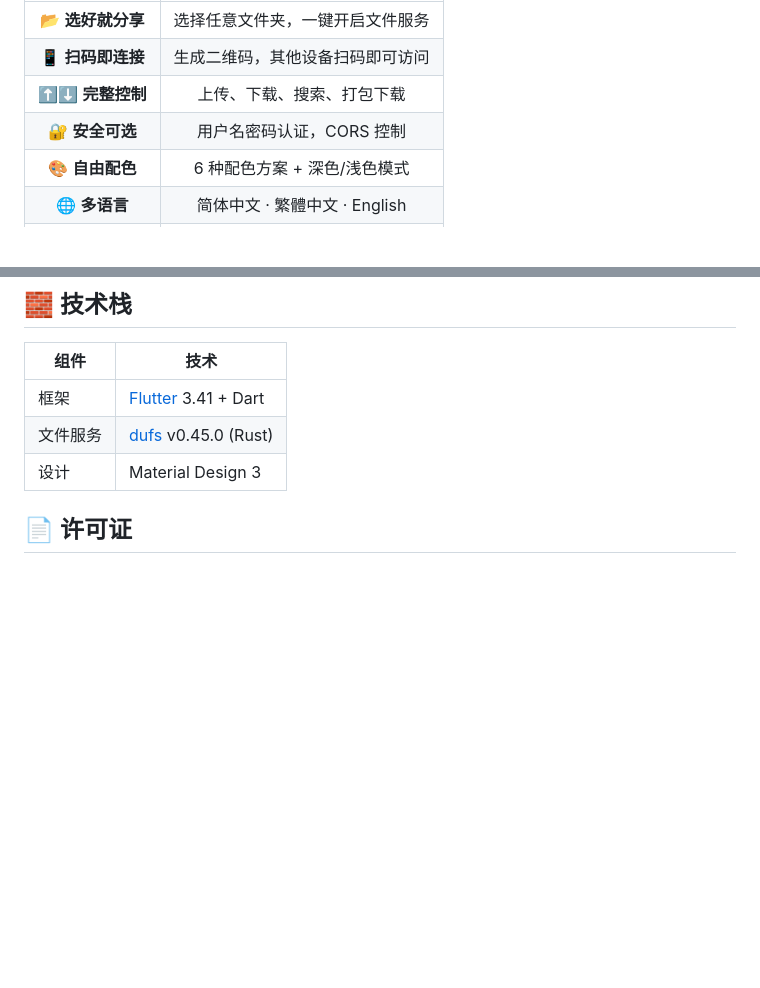
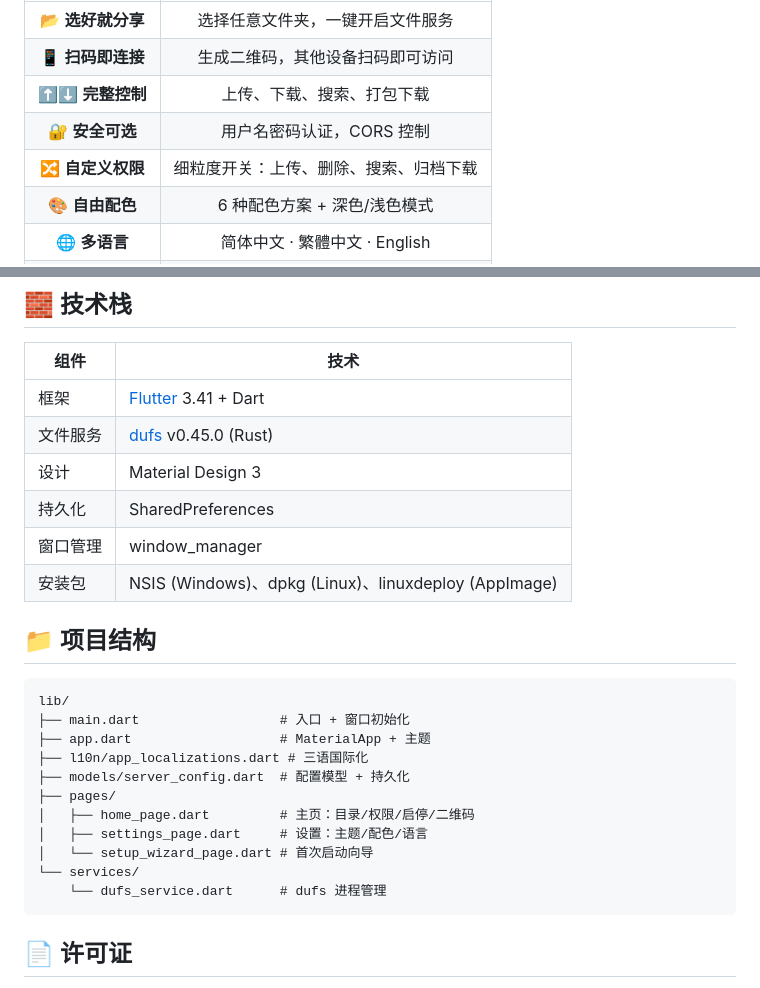
Before and after one commit to zocs/inout, a Markdown page: README_zh.md, 2 parts joined by grey strips. GitHub-like rendering; blank space fills up the shorter version.

````diff
--- a/README_zh.md
+++ b/README_zh.md
@@ -30,6 +32,7 @@
 | 📱 **扫码即连接** | 生成二维码，其他设备扫码即可访问 |
 | ⬆️⬇️ **完整控制** | 上传、下载、搜索、打包下载 |
 | 🔐 **安全可选** | 用户名密码认证，CORS 控制 |
+| 🔀 **自定义权限** | 细粒度开关：上传、删除、搜索、归档下载 |
 | 🎨 **自由配色** | 6 种配色方案 + 深色/浅色模式 |
 | 🌐 **多语言** | 简体中文 · 繁體中文 · English |
 | 📦 **零依赖** | 自包含，无需额外安装任何东西 |
@@ -97,6 +144,25 @@ flutter build apk --debug
 | 框架 | [Flutter](https://flutter.dev) 3.41 + Dart |
 | 文件服务 | [dufs](https://github.com/sigoden/dufs) v0.45.0 (Rust) |
 | 设计 | Material Design 3 |
+| 持久化 | SharedPreferences |
+| 窗口管理 | window_manager |
+| 安装包 | NSIS (Windows)、dpkg (Linux)、linuxdeploy (AppImage) |
+
+## 📁 项目结构
+
+```
+lib/
+├── main.dart                  # 入口 + 窗口初始化
+├── app.dart                   # MaterialApp + 主题
+├── l10n/app_localizations.dart # 三语国际化
+├── models/server_config.dart  # 配置模型 + 持久化
+├── pages/
+│   ├── home_page.dart         # 主页：目录/权限/启停/二维码
+│   ├── settings_page.dart     # 设置：主题/配色/语言
+│   └── setup_wizard_page.dart # 首次启动向导
+└── services/
+    └── dufs_service.dart      # dufs 进程管理
+```
 
 ## 📄 许可证
 
````
Also changed, not shown: other parts of README_zh.md (+60 -14 lines), README.md (+77 -21 lines).
